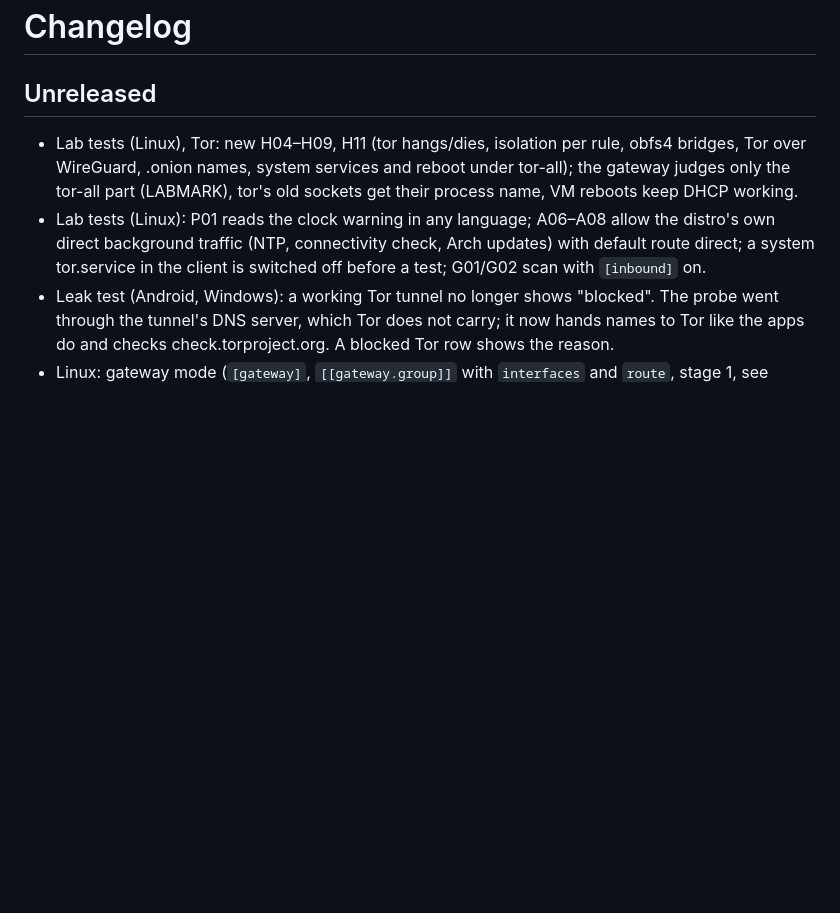
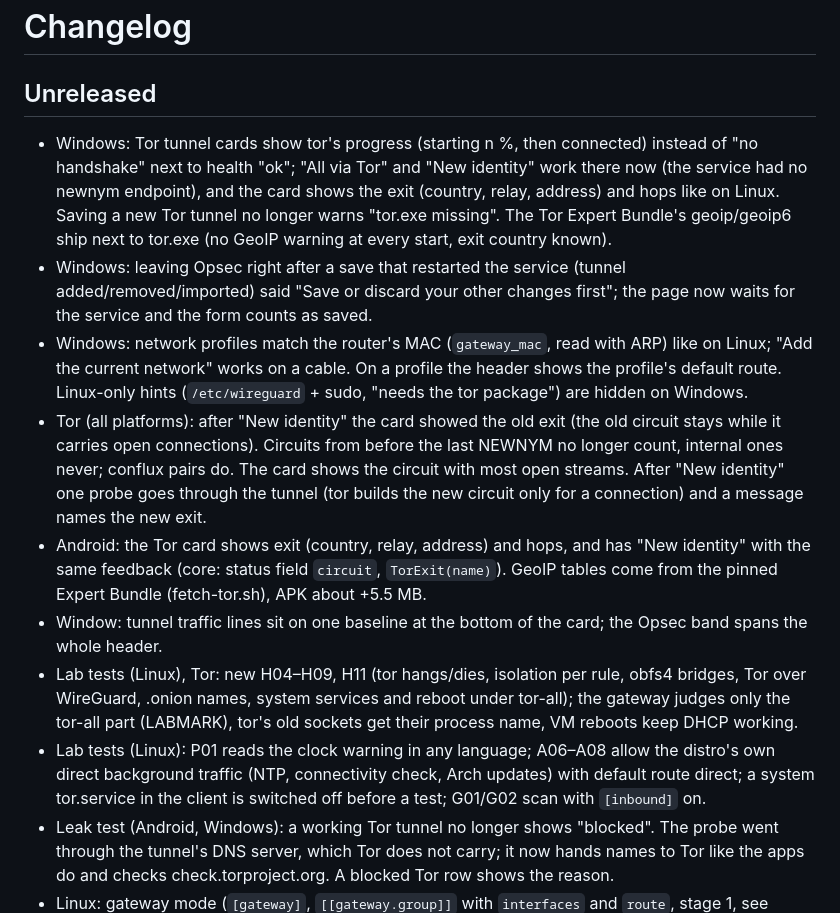
Before and after one commit to Bob-Nixkoenner/The_Shunt, a Markdown page: CHANGELOG.md, the part around the change. Drawn GitHub-style; blank space fills up the shorter version.

Commit message:
CHANGELOG: Windows/Tor/Android fixes of 2026-11-01
Co-Authored-By: Claude Opus 5.5 <noreply@anthropic.com>

```diff
--- a/CHANGELOG.md
+++ b/CHANGELOG.md
@@ -2,6 +2,12 @@
 
 ## Unreleased
 
+- Windows: Tor tunnel cards show tor's progress (starting n %, then connected) instead of "no handshake" next to health "ok"; "All via Tor" and "New identity" work there now (the service had no newnym endpoint), and the card shows the exit (country, relay, address) and hops like on Linux. Saving a new Tor tunnel no longer warns "tor.exe missing". The Tor Expert Bundle's geoip/geoip6 ship next to tor.exe (no GeoIP warning at every start, exit country known).
+- Windows: leaving Opsec right after a save that restarted the service (tunnel added/removed/imported) said "Save or discard your other changes first"; the page now waits for the service and the form counts as saved.
+- Windows: network profiles match the router's MAC (`gateway_mac`, read with ARP) like on Linux; "Add the current network" works on a cable. On a profile the header shows the profile's default route. Linux-only hints (`/etc/wireguard` + sudo, "needs the tor package") are hidden on Windows.
+- Tor (all platforms): after "New identity" the card showed the old exit (the old circuit stays while it carries open connections). Circuits from before the last NEWNYM no longer count, internal ones never; conflux pairs do. The card shows the circuit with most open streams. After "New identity" one probe goes through the tunnel (tor builds the new circuit only for a connection) and a message names the new exit.
+- Android: the Tor card shows exit (country, relay, address) and hops, and has "New identity" with the same feedback (core: status field `circuit`, `TorExit(name)`). GeoIP tables come from the pinned Expert Bundle (fetch-tor.sh), APK about +5.5 MB.
+- Window: tunnel traffic lines sit on one baseline at the bottom of the card; the Opsec band spans the whole header.
 - Lab tests (Linux), Tor: new H04–H09, H11 (tor hangs/dies, isolation per rule, obfs4 bridges, Tor over WireGuard, .onion names, system services and reboot under tor-all); the gateway judges only the tor-all part (LABMARK), tor's old sockets get their process name, VM reboots keep DHCP working.
 - Lab tests (Linux): P01 reads the clock warning in any language; A06–A08 allow the distro's own direct background traffic (NTP, connectivity check, Arch updates) with default route direct; a system tor.service in the client is switched off before a test; G01/G02 scan with `[inbound]` on.
 - Leak test (Android, Windows): a working Tor tunnel no longer shows "blocked". The probe went through the tunnel's DNS server, which Tor does not carry; it now hands names to Tor like the apps do and checks check.torproject.org. A blocked Tor row shows the reason.
```
